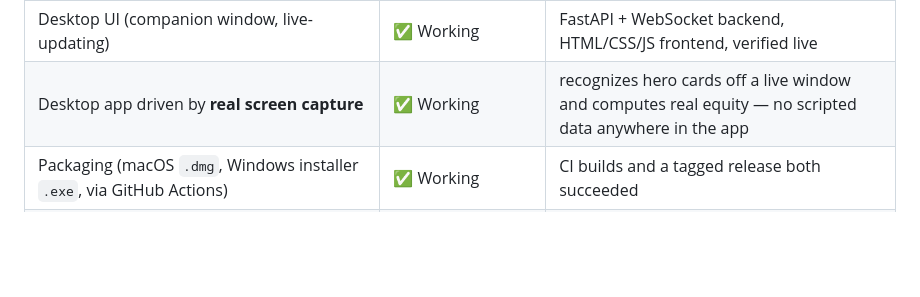
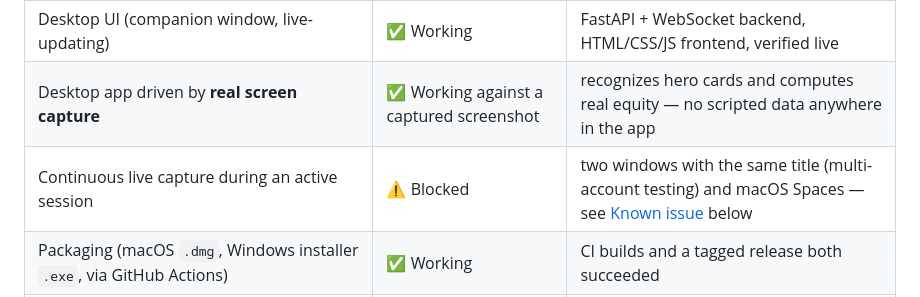
Before and after one commit to windgeek/PokerSense, a Markdown page: README.md, the part around one of its changes. Rendered like a GitHub page; blank space fills up the shorter version.

```diff
--- a/README.md
+++ b/README.md
@@ -29,7 +29,8 @@ verified on real hardware, not just implemented and assumed correct.
 | Vision recognition (OpenCV template matching) | ✅ Verified against real pixels | see [Real-platform calibration](#real-platform-calibration) below |
 | Realtime pipeline (Capture → Vision → State → Equity, one event loop) | ✅ Working | wired and run end to end, driven by a real capture |
 | Desktop UI (companion window, live-updating) | ✅ Working | FastAPI + WebSocket backend, HTML/CSS/JS frontend, verified live |
-| Desktop app driven by **real screen capture** | ✅ Working | recognizes hero cards off a live window and computes real equity — no scripted data anywhere in the app |
+| Desktop app driven by **real screen capture** | ✅ Working against a captured screenshot | recognizes hero cards and computes real equity — no scripted data anywhere in the app |
+| Continuous live capture during an active session | ⚠️ Blocked | two windows with the same title (multi-account testing) and macOS Spaces — see [Known issue](#known-issue-live-capture-during-an-active-session) below |
 | Packaging (macOS `.dmg`, Windows installer `.exe`, via GitHub Actions) | ✅ Working | CI builds and a tagged release both succeeded |
 | Hero-card recognition on a real platform (WePoker H5) | ✅ Calibrated and measured | 48/48 on held-out real captures — see [Real-platform calibration](#real-platform-calibration) |
 | Board cards / pot / street on a real platform | ❌ Not done | only the hero-card region has been calibrated so far |
```
Also changed, not shown: other parts of README.md (+30 -5 lines), README.zh-CN.md (+24 -6 lines).
